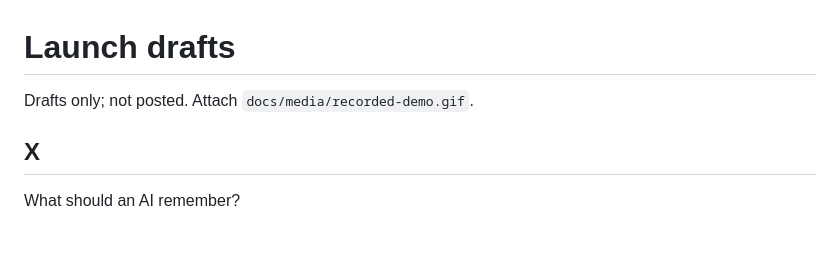
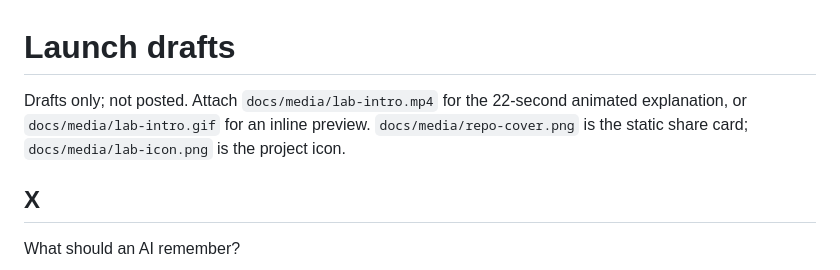
Before and after one commit to Cairn-ink/cairn-jev-lab, a Markdown page: docs/launch-copy.md, the part around the change. GitHub-like rendering; blank space fills up the shorter version.

```diff
--- a/docs/launch-copy.md
+++ b/docs/launch-copy.md
@@ -1,6 +1,6 @@
 # Launch drafts
 
-Drafts only; not posted. Attach `docs/media/recorded-demo.gif`.
+Drafts only; not posted. Attach `docs/media/lab-intro.mp4` for the 22-second animated explanation, or `docs/media/lab-intro.gif` for an inline preview. `docs/media/repo-cover.png` is the static share card; `docs/media/lab-icon.png` is the project icon.
 
 ## X
 
```
Also changed, not shown: README.md (+6 -2 lines), motion/README.md (added, +9 -0 lines), docs/media/lab-icon.png (added), docs/media/repo-cover.png (added), 5 other files.
